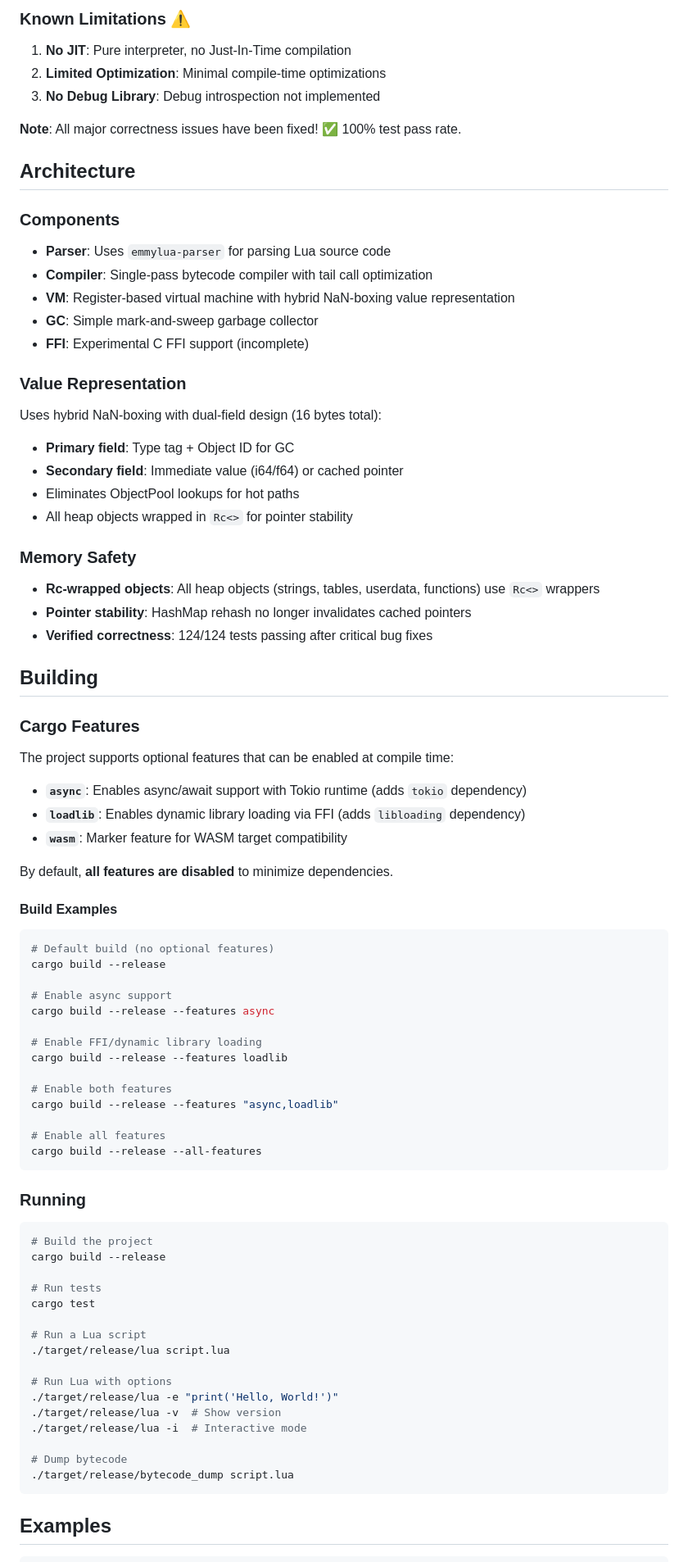
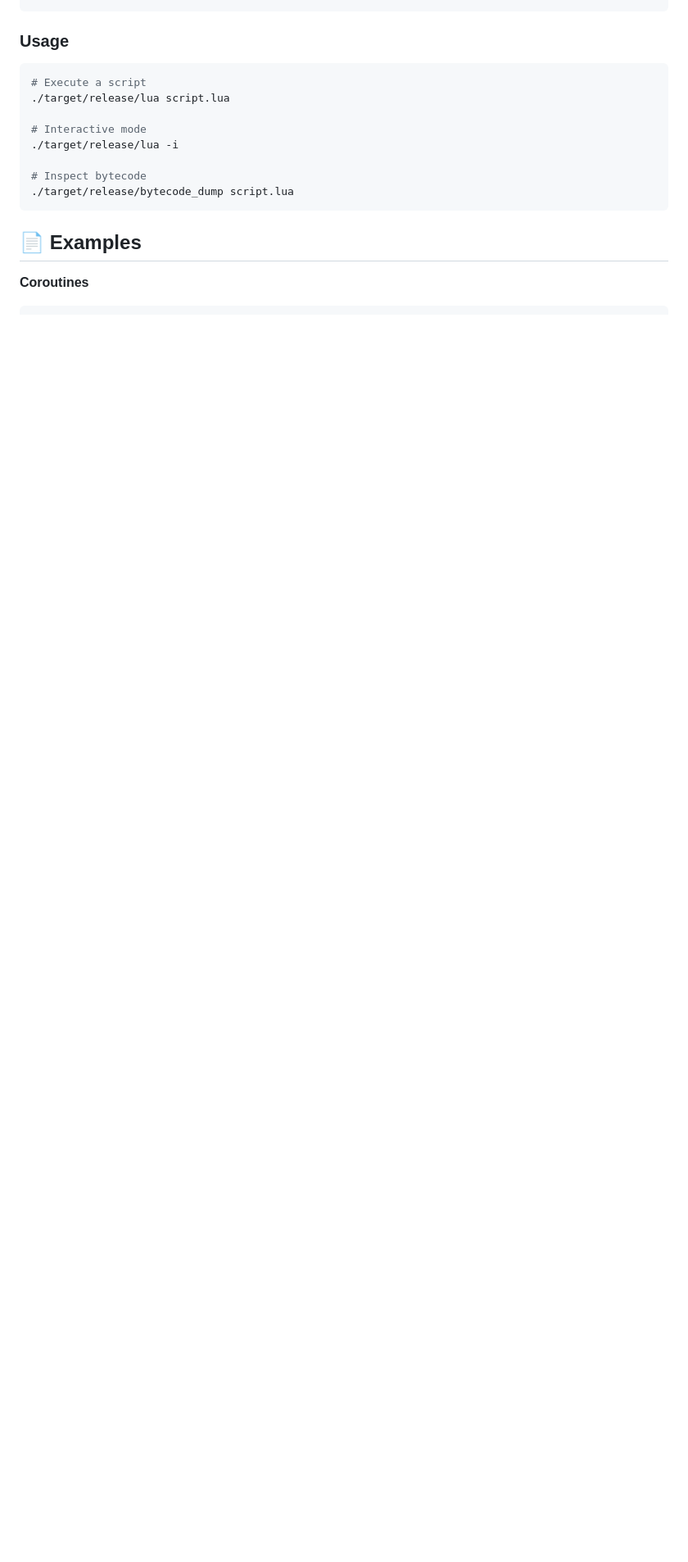
Before and after one commit to CppCXY/lua-rs, a Markdown page: README.md, the part around one of its changes. Shown at 82% size. Drawn GitHub-style; blank space fills up the shorter version.

````diff
--- a/README.md
+++ b/README.md
@@ -71,87 +69,16 @@ chmod +x run_benchmarks.sh && ./run_benchmarks.sh
-### Known Limitations ⚠️
-
-1. **No JIT**: Pure interpreter, no Just-In-Time compilation
-2. **Limited Optimization**: Minimal compile-time optimizations
-3. **No Debug Library**: Debug introspection not implemented
-
-**Note**: All major correctness issues have been fixed! ✅ 100% test pass rate.
-
-## Architecture
-
-### Components
-
-- **Parser**: Uses `emmylua-parser` for parsing Lua source code
-- **Compiler**: Single-pass bytecode compiler with tail call optimization
-- **VM**: Register-based virtual machine with hybrid NaN-boxing value representation
-- **GC**: Simple mark-and-sweep garbage collector
-- **FFI**: Experimental C FFI support (incomplete)
-
-### Value Representation
-
-Uses hybrid NaN-boxing with dual-field design (16 bytes total):
-- **Primary field**: Type tag + Object ID for GC
-- **Secondary field**: Immediate value (i64/f64) or cached pointer
-- Eliminates ObjectPool lookups for hot paths
-- All heap objects wrapped in `Rc<>` for pointer stability
-
-### Memory Safety
-
-- **Rc-wrapped objects**: All heap objects (strings, tables, userdata, functions) use `Rc<>` wrappers
-- **Pointer stability**: HashMap rehash no longer invalidates cached pointers
-- **Verified correctness**: 124/124 tests passing after critical bug fixes
-
-## Building
-
-### Cargo Features
-
-The project supports optional features that can be enabled at compile time:
-
-- **`async`**: Enables async/await support with Tokio runtime (adds `tokio` dependency)
-- **`loadlib`**: Enables dynamic library loading via FFI (adds `libloading` dependency)
-- **`wasm`**: Marker feature for WASM target compatibility
-
-By default, **all features are disabled** to minimize dependencies.
-
-#### Build Examples
-
+### Usage
 ```bash
-# Default build (no optional features)
-cargo build --release
-
-# Enable async support
-cargo build --release --features async
-
-# Enable FFI/dynamic library loading
-cargo build --release --features loadlib
-
-# Enable both features
-cargo build --release --features "async,loadlib"
-
-# Enable all features
-cargo build --release --all-features
-```
-
-### Running
-
-```bash
-# Build the project
-cargo build --release
-
-# Run tests
-cargo test
-
-# Run a Lua script
+# Execute a script
 ./target/release/lua script.lua
 
-# Run Lua with options
-./target/release/lua -e "print('Hello, World!')"
-./target/release/lua -v  # Show version
-./target/release/lua -i  # Interactive mode
+# Interactive mode
+./target/release/lua -i
 
-# Dump bytecode
+# Inspect bytecode
 ./target/release/bytecode_dump script.lua
 ```
 
-## Examples
+## 📄 Examples
 
+**Coroutines**
 ```lua
````
Also changed, not shown: other parts of README.md (+63 -112 lines).
